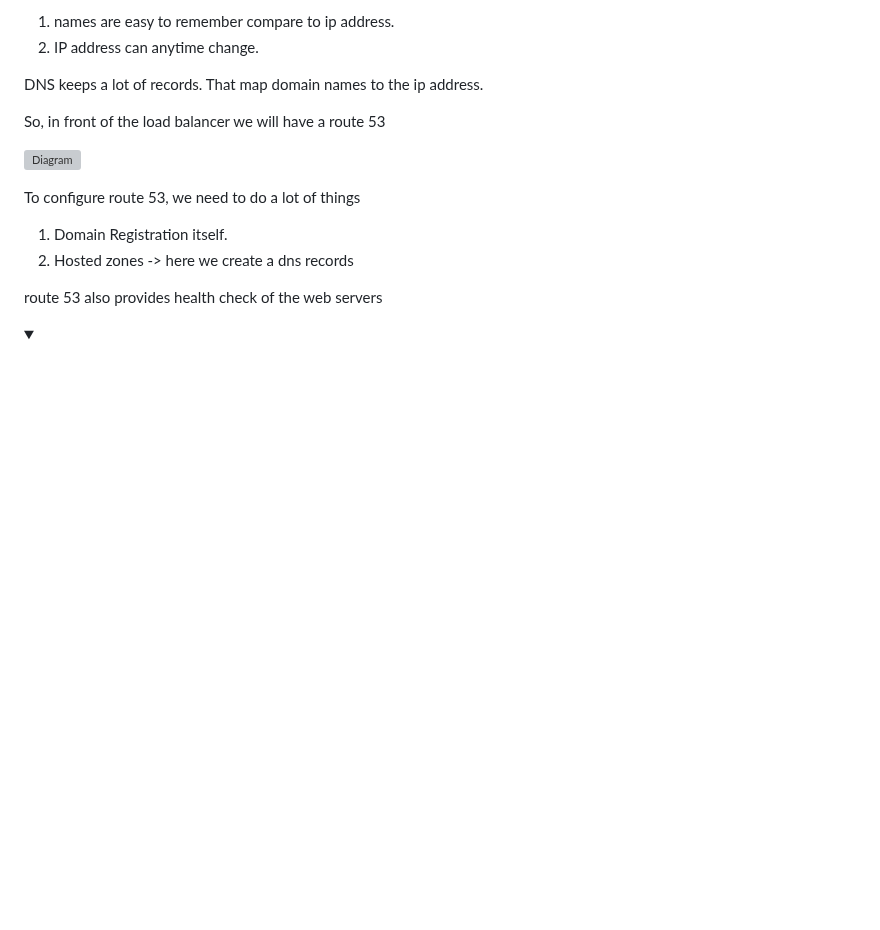
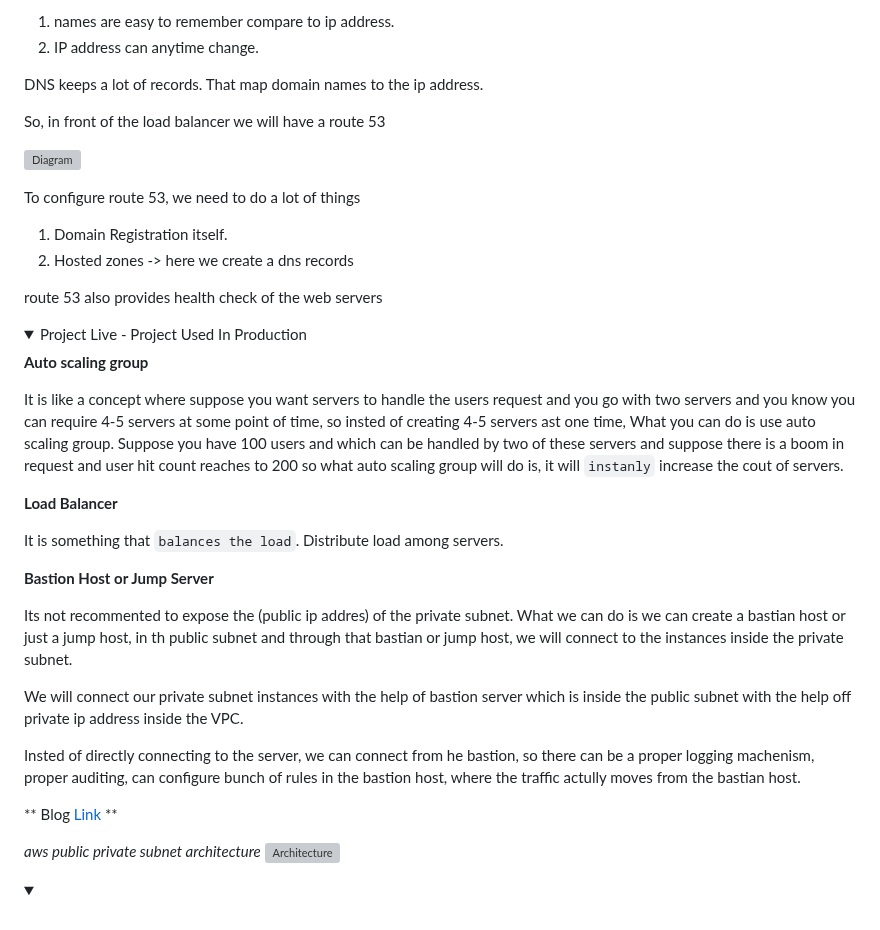
Before and after one commit to scorcism/DevOps, a Markdown page: docs/AWS/README.md, the part around the change. Rendered like a GitHub page; folded sections open; blank space fills up the shorter version; grey boxes are pictures that could not be loaded.

Commit message:
Project Live - Project Used In Production

```diff
--- a/docs/AWS/README.md
+++ b/docs/AWS/README.md
@@ -469,6 +469,34 @@ route 53 also provides health check of the web servers
 
 </details>
 
+<details>
+<summary>Project Live - Project Used In Production</summary>
+
+**Auto scaling group**
+
+It is like a concept where suppose you want servers to handle the users request and you go with two servers and you know you can require 4-5 servers at some point of time, so insted of creating 4-5 servers ast one time,  What you can do is use auto scaling group. Suppose you have 100 users and which can be handled by two of these servers and suppose there is a boom in request and user hit count reaches to 200 so what auto scaling group will do is, it will `instanly` increase the cout of servers.
+
+**Load Balancer**
+
+It is something that `balances the load`. Distribute load among servers.
+
+**Bastion Host or Jump Server**
+
+Its not recommented to expose the (public ip addres) of the private subnet. What we can do is we can create a bastian host or just a jump host, in th public subnet and through that bastian or jump host, we will connect to the instances inside the private subnet.
+
+We will connect our private subnet instances with the help of bastion server which is inside the public subnet with the help off private ip address inside the VPC.
+
+Insted of directly connecting to the server, we can connect from he bastion, so there can be a proper logging machenism, proper auditing, can configure bunch of rules in the bastion host, where the traffic actully moves from the bastian host.
+
+
+** Blog [Link](https://docs.aws.amazon.com/vpc/latest/userguide/vpc-example-private-subnets-nat.html) **
+
+_aws public private subnet architecture_
+![Architecture](https://docs.aws.amazon.com/images/vpc/latest/userguide/images/vpc-example-private-subnets.png)
+
+
+</details>
+
 
 <details>
 <summary></summary>
```
